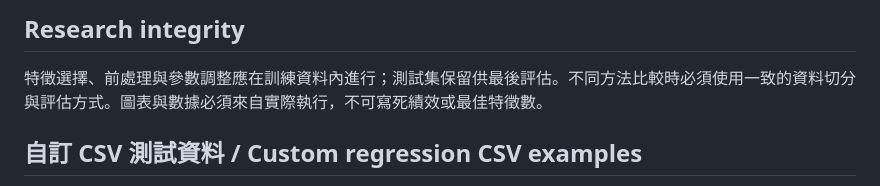
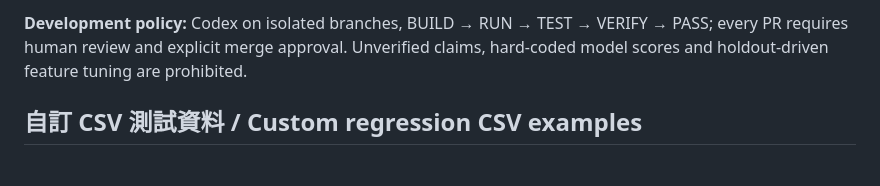
Before and after one commit to wupojung/AIoT-DIC2-MultipleLR, a Markdown page: README.md, the part around one of its changes. Drawn GitHub-style.

```diff
--- a/README.md
+++ b/README.md
@@ -86,7 +94,5 @@ Web 僅頁籤切換可操作；資料集選單為停用的預留介面。Web 尚
 
-## Research integrity
-
-特徵選擇、前處理與參數調整應在訓練資料內進行；測試集保留供最後評估。不同方法比較時必須使用一致的資料切分與評估方式。圖表與數據必須來自實際執行，不可寫死績效或最佳特徵數。
+**Development policy:** Codex on isolated branches, BUILD → RUN → TEST → VERIFY → PASS; every PR requires human review and explicit merge approval. Unverified claims, hard-coded model scores and holdout-driven feature tuning are prohibited.
 
 ## 自訂 CSV 測試資料 / Custom regression CSV examples
 
```
Also changed, not shown: other parts of README.md (+67 -59 lines).
